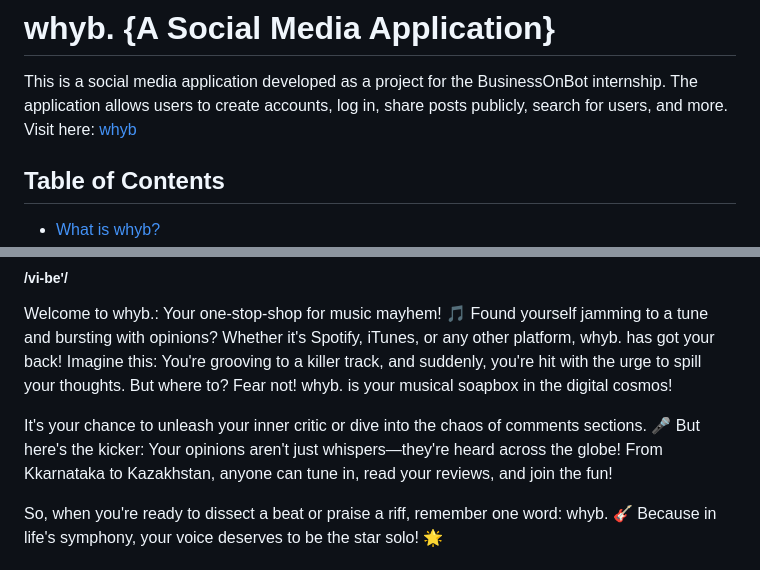
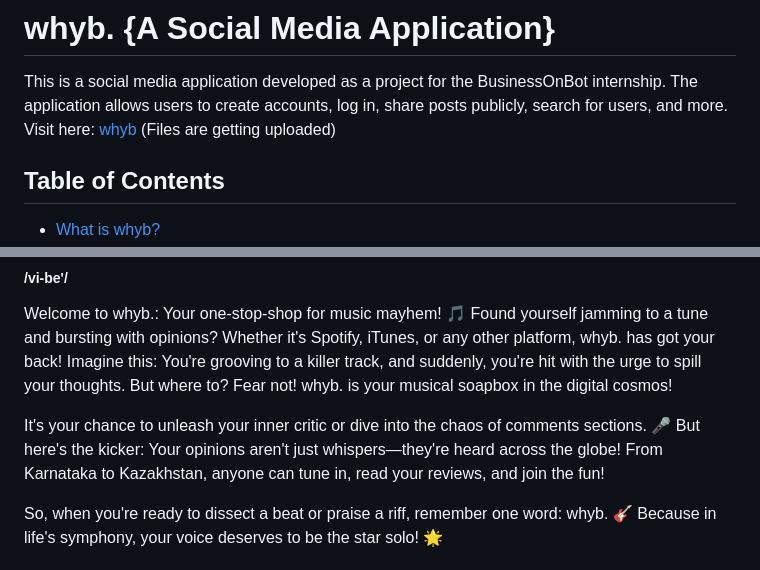
Before and after one commit to mhmd-bilal/whyb-social-media-application, a Markdown page: README.md, 2 parts joined by grey strips. Drawn GitHub-style.

```diff
--- a/README.md
+++ b/README.md
@@ -1,7 +1,7 @@
 # whyb. {A Social Media Application}
 
 This is a social media application developed as a project for the BusinessOnBot internship. The application allows users to create accounts, log in, share posts publicly, search for users, and more.
-Visit here: [whyb](http://bzhal.pythonanywhere.com/)
+Visit here: [whyb](http://bzhal.pythonanywhere.com/) (Files are getting uploaded)
 
 ## Table of Contents
 
@@ -21,7 +21,7 @@ Visit here: [whyb](http://bzhal.pythonanywhere.com/)
 
 Welcome to whyb.: Your one-stop-shop for music mayhem! 🎵 Found yourself jamming to a tune and bursting with opinions? Whether it's Spotify, iTunes, or any other platform, whyb. has got your back! Imagine this: You're grooving to a killer track, and suddenly, you're hit with the urge to spill your thoughts. But where to? Fear not! whyb. is your musical soapbox in the digital cosmos!
 
-It's your chance to unleash your inner critic or dive into the chaos of comments sections. 🎤 But here's the kicker: Your opinions aren't just whispers—they're heard across the globe! From Kkarnataka to Kazakhstan, anyone can tune in, read your reviews, and join the fun!
+It's your chance to unleash your inner critic or dive into the chaos of comments sections. 🎤 But here's the kicker: Your opinions aren't just whispers—they're heard across the globe! From Karnataka to Kazakhstan, anyone can tune in, read your reviews, and join the fun!
 
 So, when you're ready to dissect a beat or praise a riff, remember one word: whyb. 🎸 Because in life's symphony, your voice deserves to be the star solo! 🌟
 
```
